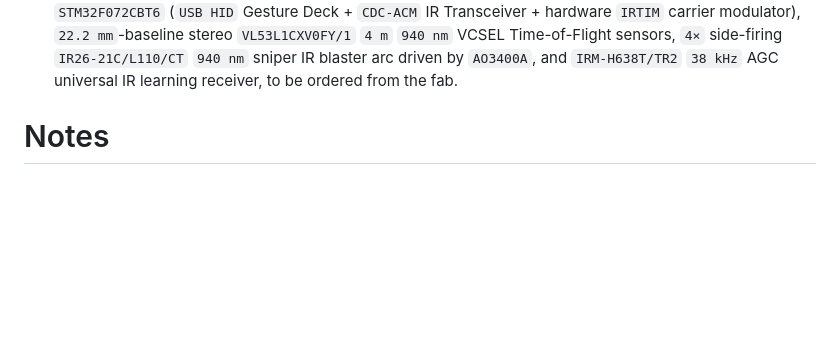
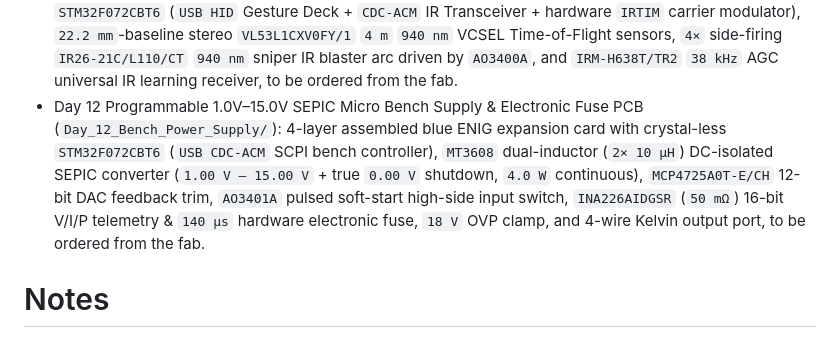
Before and after one commit to i2cjak/Framework_Expansion_Cards, a Markdown page: .backplane/intent.md, the part around the change. Drawn GitHub-style; blank space fills up the shorter version.

```diff
--- a/.backplane/intent.md
+++ b/.backplane/intent.md
@@ -19,6 +19,7 @@ Design a series of increasingly ambitious and wacky Framework Laptop expansion c
 - Day 09 Solid-State PIN Radiation Dosimeter & Quantum RNG PCB (`Day_09_Radiation_Dosimeter_RNG/`): 4-layer assembled purple-soldermask ENIG expansion card with dual parallel `BPW34S-Z` (`15 mm²`) depleted silicon PIN detector array inside an exposed-ENIG Faraday/optical shield-can frame, `+13.3 V` 4-stage `BAV99` Dickson bias multiplier with `> 140 dB` 2-pole RC ripple filter, dual `TLV9061IDBVR` `0.5 pA` CMOS charge-sensitive pre-amp & CR-RC shaper, and crystal-less `STM32F072CBT6` `/dev/hwrng` Poisson entropy + pulse-height spectroscopy engine, to be ordered from the fab.
 - Day 10 Autoleveling CMSIS-DAPv2 SWD & UART Debugger PCB (`Day_10_SWD_Debugger_UART/`): 4-layer assembled green-soldermask ENIG expansion card with crystal-less `STM32F072CBT6` (`WinUSB` `CMSIS-DAPv2` + `USART2` `6 Mbps` DMA `CDC-ACM`), `5×` `SN74LVC1T45DBVR` (`1.65V–5.5V`, `420 Mbps`) dual-supply level translators with `I_off` power-off target isolation, bidirectional open-drain `nRESET` + external reset sense, `VTref` `H5VL10B` TVS & ADC target-voltage readback, and dual shrouded `1.0 mm` outward bezel ports, to be ordered from the fab.
 - Day 11 Dual 4m Laser ToF Gesture Deck & Universal 940nm IR Blaster PCB (`Day_11_ToF_Gesture_IR_Blaster/`): 4-layer assembled matte-black ENIG expansion card with crystal-less `STM32F072CBT6` (`USB HID` Gesture Deck + `CDC-ACM` IR Transceiver + hardware `IRTIM` carrier modulator), `22.2 mm`-baseline stereo `VL53L1CXV0FY/1` `4 m` `940 nm` VCSEL Time-of-Flight sensors, `4×` side-firing `IR26-21C/L110/CT` `940 nm` sniper IR blaster arc driven by `AO3400A`, and `IRM-H638T/TR2` `38 kHz` AGC universal IR learning receiver, to be ordered from the fab.
+- Day 12 Programmable 1.0V–15.0V SEPIC Micro Bench Supply & Electronic Fuse PCB (`Day_12_Bench_Power_Supply/`): 4-layer assembled blue ENIG expansion card with crystal-less `STM32F072CBT6` (`USB CDC-ACM` SCPI bench controller), `MT3608` dual-inductor (`2× 10 µH`) DC-isolated SEPIC converter (`1.00 V – 15.00 V` + true `0.00 V` shutdown, `4.0 W` continuous), `MCP4725A0T-E/CH` 12-bit DAC feedback trim, `AO3401A` pulsed soft-start high-side input switch, `INA226AIDGSR` (`50 mΩ`) 16-bit V/I/P telemetry & `140 µs` hardware electronic fuse, `18 V` OVP clamp, and 4-wire Kelvin output port, to be ordered from the fab.
 
 # Notes
 - Follow existing repository conventions: `Day_NN_<name>/` folders on `main`, `26.0 x 30.0 mm` 4-layer 0.8 mm card outline with Amphenol `12401981E412A` straddle-mount USB-C plug, `build.py` outputs, card `README.md`, and showcase renders in `img/`.
```
Also changed, not shown: Day_12_Bench_Power_Supply/README.md (added, +30 -0 lines), README.md (+8 -0 lines), img/day12.png (added), 12 other files.
